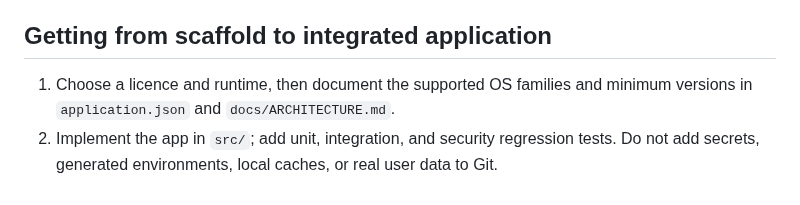
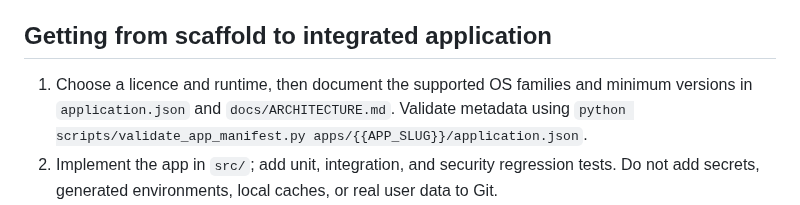
Before and after one commit to M-TamDre07/Linux-Software-Lab, a Markdown page: templates/application/README.md, the part around the change. Drawn GitHub-style.

Commit message:
Document strict manifest validation in application template

```diff
--- a/templates/application/README.md
+++ b/templates/application/README.md
@@ -48,7 +48,7 @@ The `application.json` contract is validated against `application.schema.json` b
 
 ## Getting from scaffold to integrated application
 
-1. Choose a licence and runtime, then document the supported OS families and minimum versions in `application.json` and `docs/ARCHITECTURE.md`.
+1. Choose a licence and runtime, then document the supported OS families and minimum versions in `application.json` and `docs/ARCHITECTURE.md`. Validate metadata using `python scripts/validate_app_manifest.py apps/{{APP_SLUG}}/application.json`.
 2. Implement the app in `src/`; add unit, integration, and security regression tests. Do not add secrets, generated environments, local caches, or real user data to Git.
 3. Write setup, run, recovery, and troubleshooting instructions in `docs/DEVELOPMENT.md`. Every user-facing error should explain what happened, whether the system changed, and the safe next step.
 4. Add a CI workflow that installs pinned dependencies and runs the project's real lint, build, and test commands. The base template intentionally does not invent a framework or fake passing test.
```
